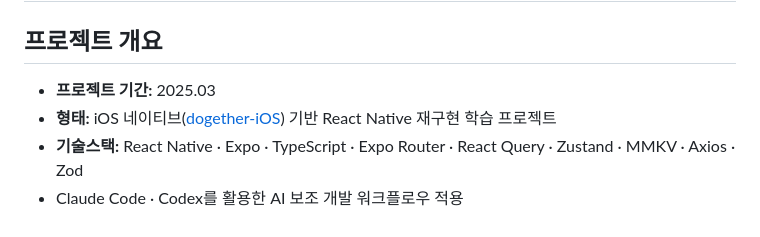
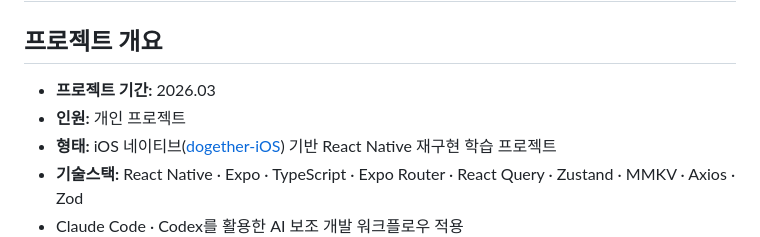
Before and after one commit to ujhong7/dogether-RN, a Markdown page: README.md, the part around the change. Rendered like a GitHub page.

Commit message:
Update project duration in README

```diff
--- a/README.md
+++ b/README.md
@@ -2,7 +2,8 @@
 
 ## 프로젝트 개요
 
-- **프로젝트 기간:** 2025.03
+- **프로젝트 기간:** 2026.03
+- **인원:** 개인 프로젝트
 - **형태:** iOS 네이티브([dogether-iOS](https://github.com/dogether-project/dogether-iOS)) 기반 React Native 재구현 학습 프로젝트
 - **기술스택:** React Native · Expo · TypeScript · Expo Router · React Query · Zustand · MMKV · Axios · Zod
 - Claude Code · Codex를 활용한 AI 보조 개발 워크플로우 적용
```
